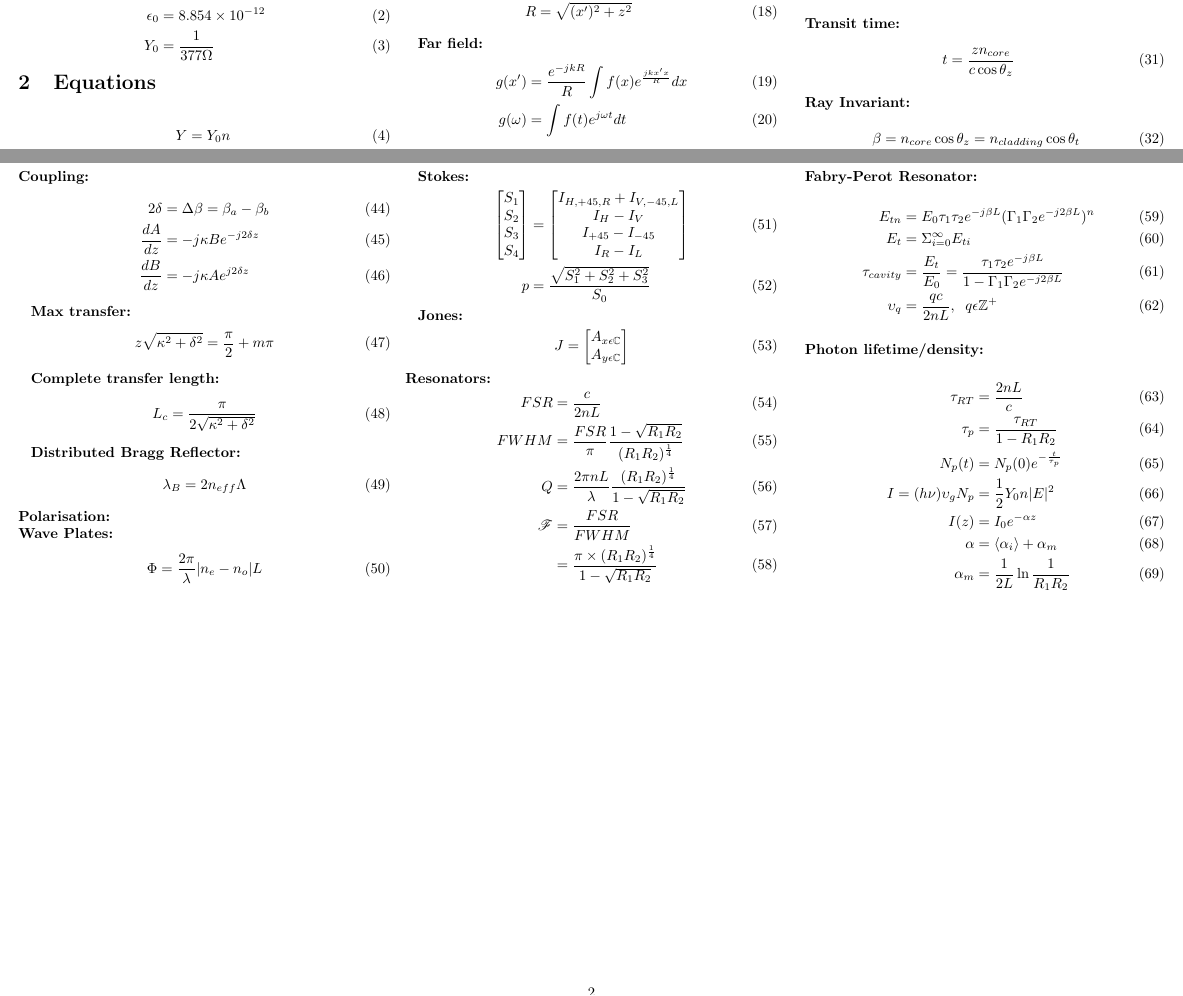
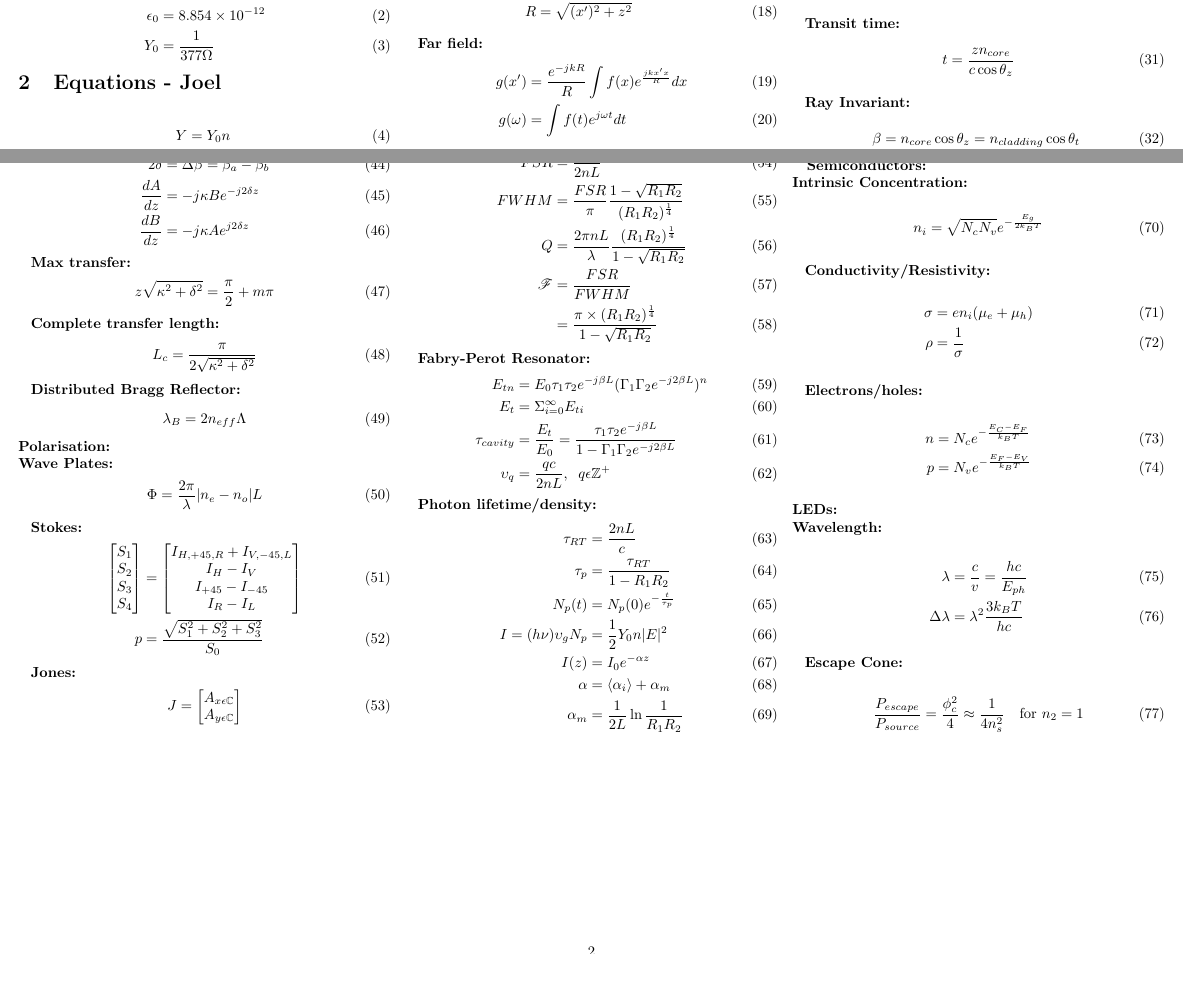
Before and after one commit to JamesBurns96/coms4103-final-eqn-sheet, a LaTeX document (coms4103_full_equation_sheet.tex): two parts of pages 1 and 2 of 2, joined at a grey line, cut so that both start at the same text, the shorter picture padded with empty space. Compiled offline with pdfLaTeX.

Commit message:
added some LED and semiconductor stuff

```diff
--- a/coms4103_full_equation_sheet.tex
+++ b/coms4103_full_equation_sheet.tex
@@ -32,7 +32,7 @@
 		Y_0 &= \frac{1}{377 \Omega}
 	\end{align}
 
-	\section{Equations}
+	\section{Equations - Joel}
 	\begin{align}
 		Y &= Y_0 n\\
 		H &= YE\\
@@ -215,6 +215,33 @@
 		\alpha &=  \langle\alpha_i\rangle + \alpha_m\\
 		\alpha_m &= \frac{1}{2L} \ln \frac{1}{R_1 R_2}
 	\end{align}
+
+	\section{Equations - Tina}
+	\textbf{Semiconductors:}\\
+	\hspace{3mm}\textbf{Intrinsic Concentration:}
+	\begin{align}
+		n_i &= \sqrt{N_c N_v} e^{-\frac{E_g}{2 k_B T}}
+	\end{align}
+	\hspace{3mm}\textbf{Conductivity/Resistivity:}
+	\begin{align}
+		\sigma &= e n_i (\mu_e + \mu_h)\\
+		\rho &= \frac{1}{\sigma}
+	\end{align}
+	\hspace{3mm}\textbf{Electrons/holes:}
+	\begin{align}
+		n &= N_c e^{-\frac{E_C - E_F}{k_B T}}\\
+		p &= N_v e^{-\frac{E_F - E_V}{k_B T}}
+	\end{align}
+	\textbf{LEDs:}\\
+	\hspace{3mm}\textbf{Wavelength:}
+	\begin{align}
+		\lambda &= \frac{c}{v} = \frac{hc}{E_{ph}}\\
+		\Delta \lambda &= \lambda^2 \frac{3 k_B T}{hc}
+	\end{align}
+	\hspace{3mm}\textbf{Escape Cone:}
+	\begin{align}
+		\frac{P_{escape}}{P_{source}} &= \frac{\phi_c^2}{4} \approx \frac{1}{4n_s^2}\quad \text{for } n_2=1
+	\end{align}
 \end{multicols}
 
 
```
